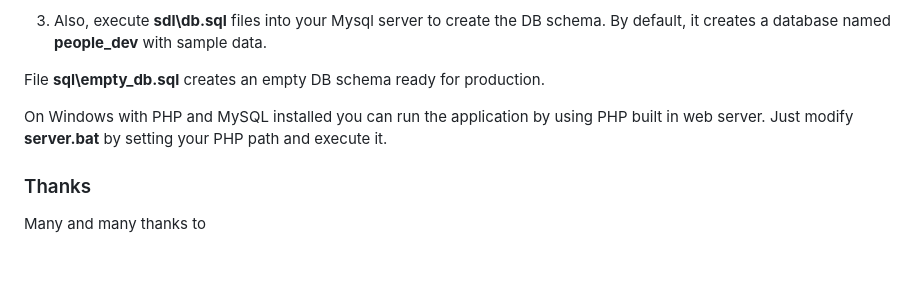
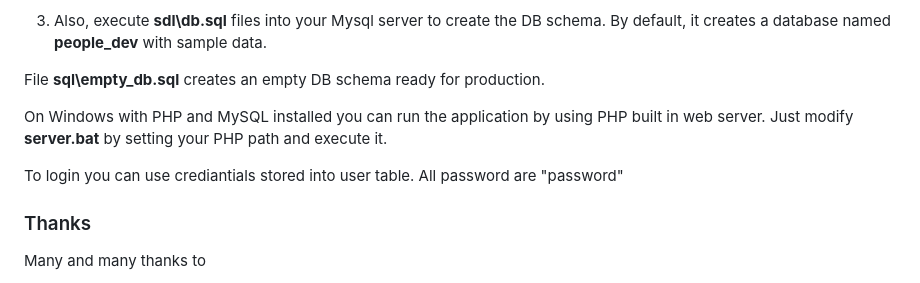
Before and after one commit to rcarvello/wcm_people_development, a Markdown page: README.md, the part around the change. GitHub-like rendering; blank space fills up the shorter version.

```diff
--- a/README.md
+++ b/README.md
@@ -271,6 +271,8 @@ File **sql\empty_db.sql** creates an empty DB schema ready for production.
 
 On Windows with PHP and MySQL installed you can run the application by using PHP built in web server. Just modify **server.bat** by setting your PHP path and execute it.
 
+To login you can use crediantials stored into user table. All password are "password"
+
 ### Thanks
 Many and many thanks to
 
```
